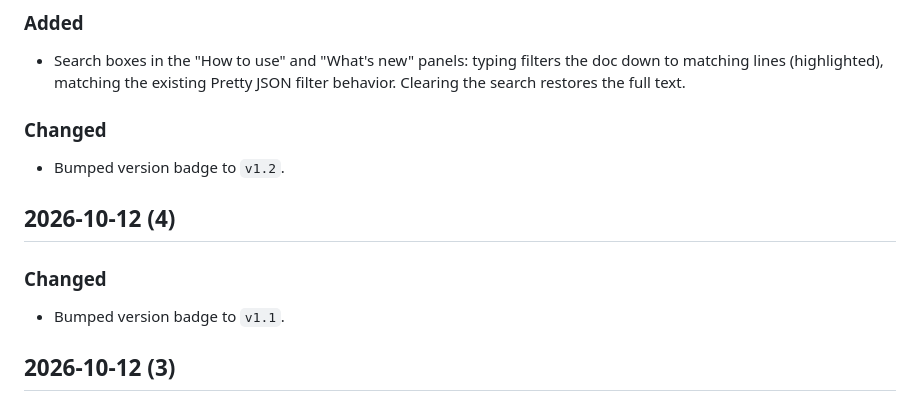
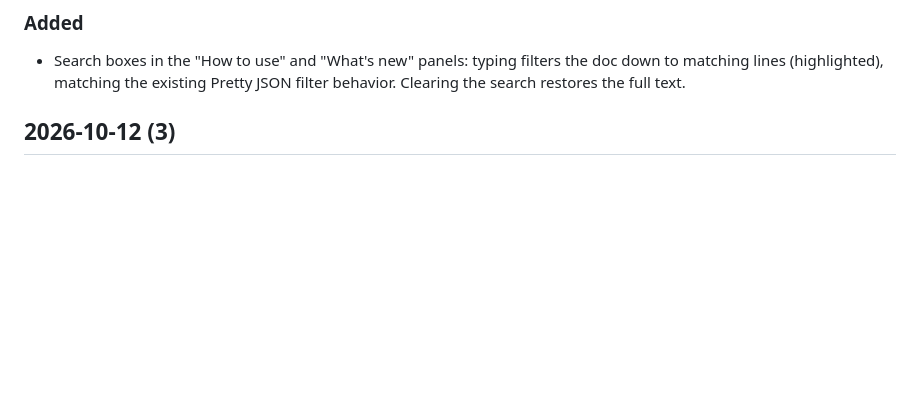
Before and after one commit to eLGorditoMIA/my_utils_public28456120476hjfahju3, a Markdown page: object_viewer/CHANGELOG.md, the part around one of its changes. Drawn GitHub-style; blank space fills up the shorter version.

Commit message:
Clean up changelog: drop standalone version-bump entries
Co-Authored-By: Claude Code <noreply@anthropic.com>

```diff
--- a/object_viewer/CHANGELOG.md
+++ b/object_viewer/CHANGELOG.md
@@ -9,14 +9,6 @@ Format loosely follows [Keep a Changelog](https://keepachangelog.com/).
 - Search boxes in the "How to use" and "What's new" panels: typing filters
   the doc down to matching lines (highlighted), matching the existing
   Pretty JSON filter behavior. Clearing the search restores the full text.
-
-### Changed
-- Bumped version badge to `v1.2`.
-
-## 2026-10-12 (4)
-
-### Changed
-- Bumped version badge to `v1.1`.
 
 ## 2026-10-12 (3)
 
```
Also changed, not shown: other parts of object_viewer/CHANGELOG.md (+1 -1 lines).
